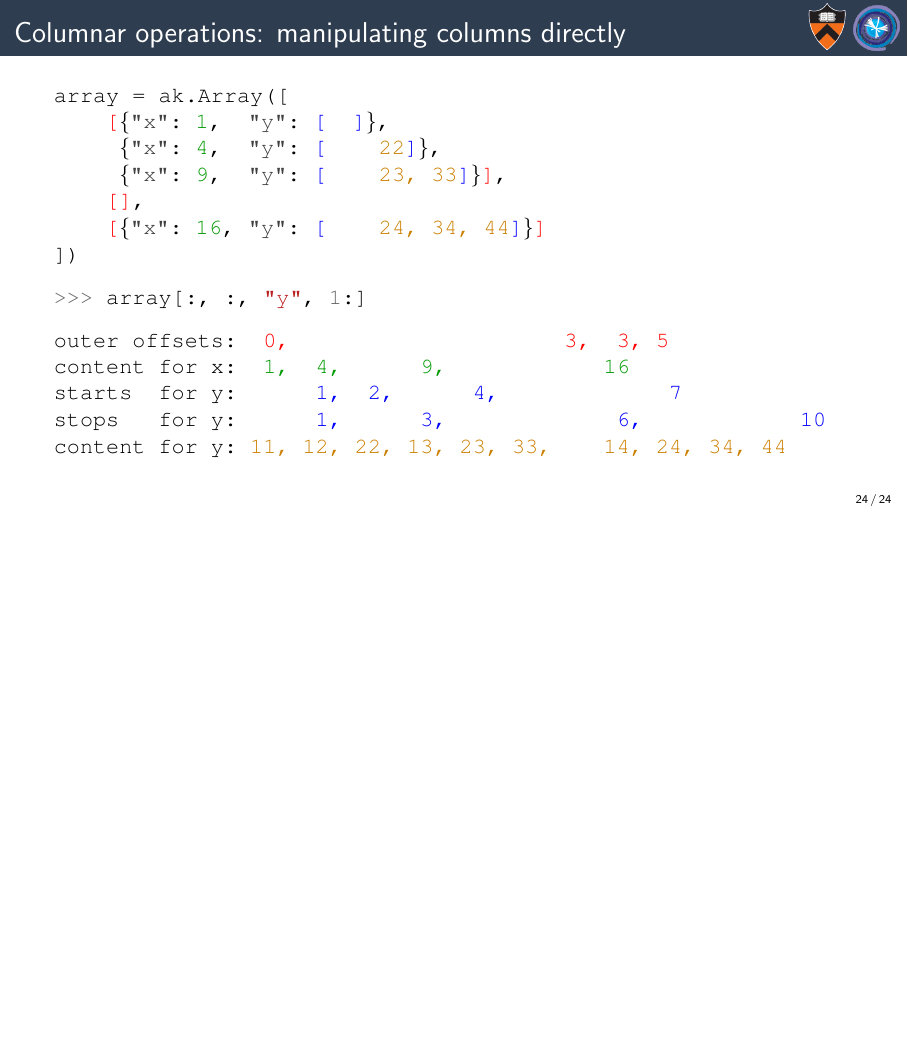
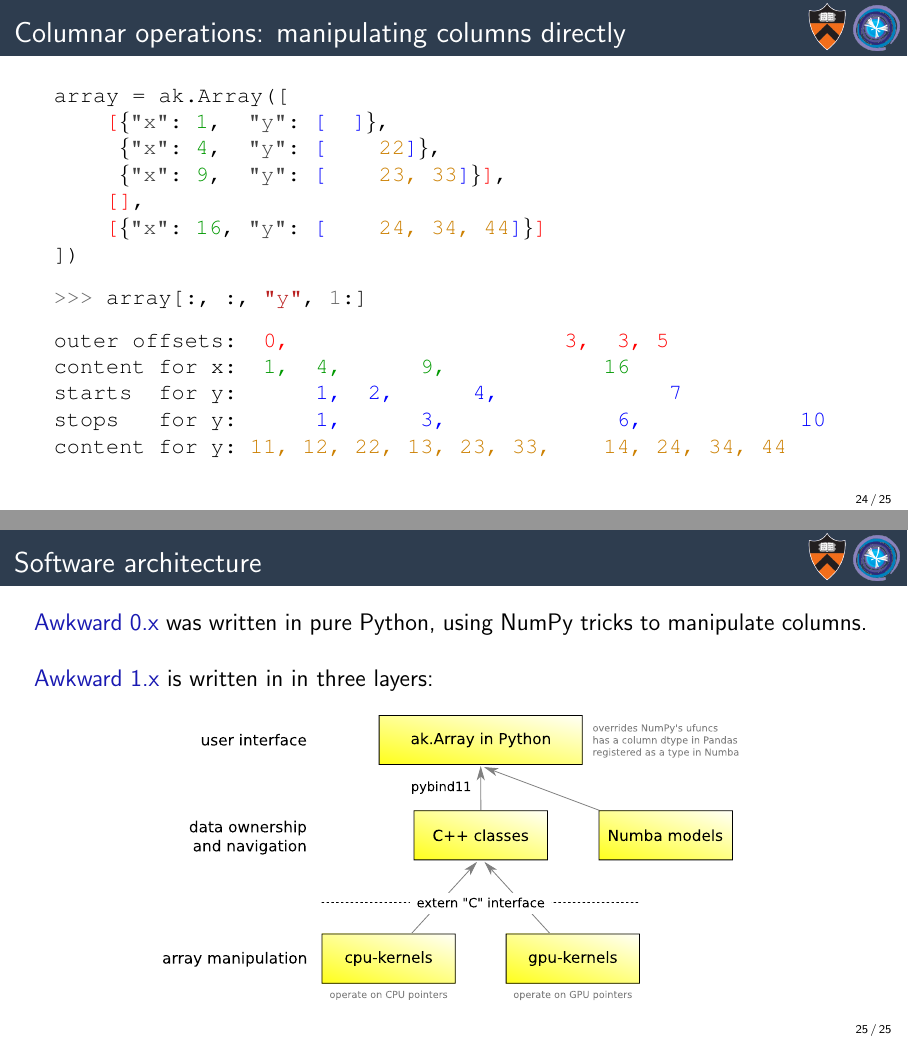
Before and after one commit to jpivarski-talks/2020-07-06-scipy2020, LaTeX slides (main.tex): page 68 of 68 before the commit and pages 68 and 69 of 69 after it, the two joined at a grey line, the shorter picture padded with empty space. Compiled offline with pdfLaTeX.

Commit message:
Writing.

```diff
--- a/main.tex
+++ b/main.tex
@@ -735,9 +735,23 @@ content for y: \textcolor{darkorange}{11, 12, 22, 13, 23, 33,    14, 24, 34, 44}
 \end{Verbatim}
 \vspace{5 cm}
 \end{onlyenv}
-
 \end{frame}
 
+\begin{frame}{Software architecture}
+\large
+\vspace{0.5 cm}
+\begin{columns}
+\column{1.05\linewidth}
+\textcolor{darkblue}{Awkward 0.x} was written in pure Python, using NumPy tricks to manipulate columns.
+
+\vspace{0.5 cm}
+\textcolor{darkblue}{Awkward 1.x} is written in in three layers:
+
+\begin{center}
+\includegraphics[width=0.7\linewidth]{img/awkward-1-0-layers.pdf}
+\end{center}
+\end{columns}
+\end{frame}
 
 
 %% \begin{frame}{Like Apache Arrow, but for data transformations}
```
Also changed, not shown: img/awkward-1-0-layers.pdf (added).
